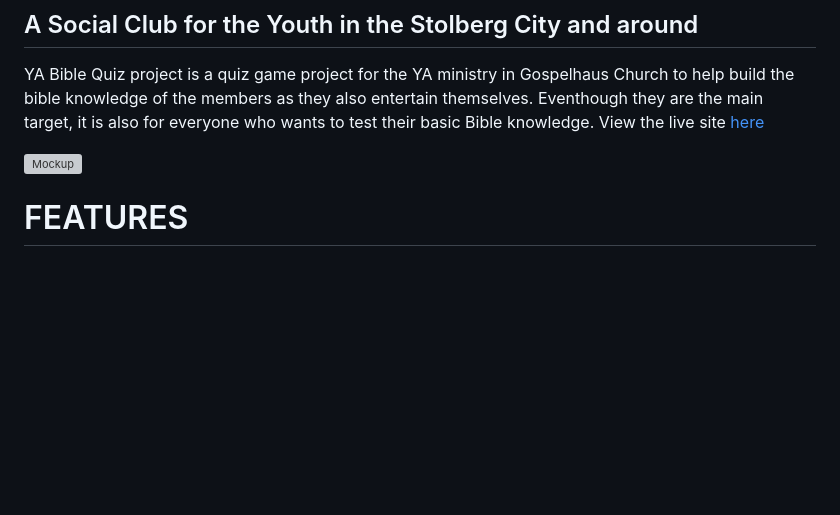
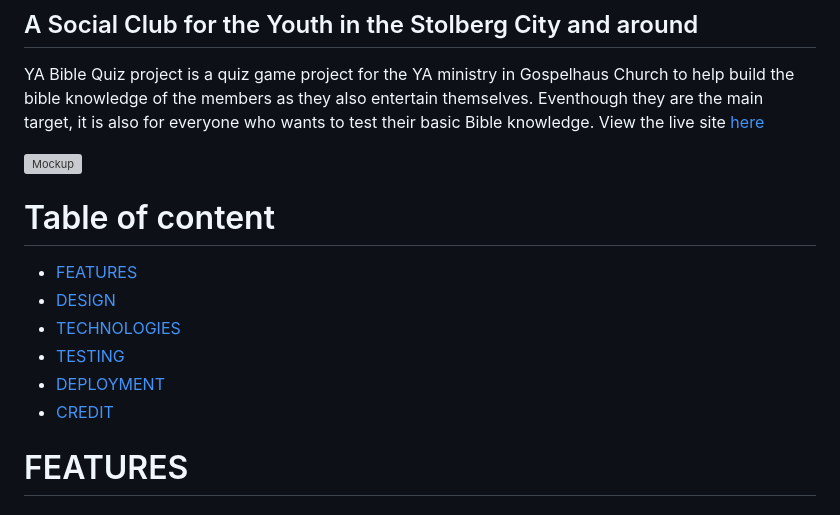
Before and after one commit to Benohene/ya-bible-quiz-project, a Markdown page: README.md, the part around the change. Drawn GitHub-style; blank space fills up the shorter version; grey boxes are pictures that could not be loaded.

Commit message:
Add table of content to readme

```diff
--- a/README.md
+++ b/README.md
@@ -6,6 +6,13 @@ View the live site [here](https://benohene.github.io/ya-bible-quiz-project/)
 
 ![Mockup](doc/readme-images/mockup.jpg)
 
+#  Table of content
+- [FEATURES](#features)
+- [DESIGN](#design)
+- [TECHNOLOGIES](#technologies-applied)
+- [TESTING](#testing)
+- [DEPLOYMENT](#deployment)
+- [CREDIT](#creditacknowledgement)
 
 # FEATURES
 
```
